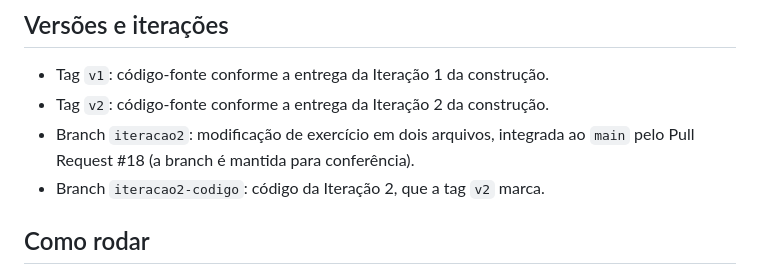
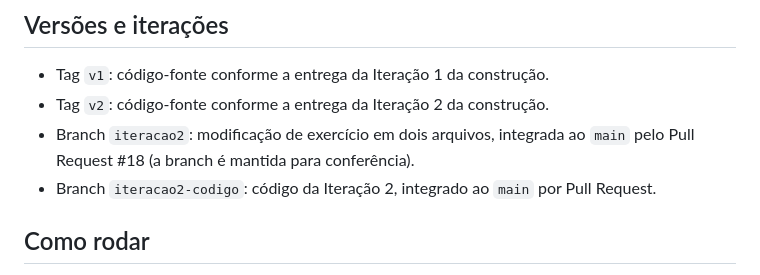
Before and after one commit to ataraxia-ppads/ataraxia-blog, a Markdown page: README.md, the part around the change. Drawn GitHub-style.

Commit message:
docs: README descreve a branch da Iteração 2
Co-Authored-By: Claude Sonnet 5.5 <noreply@anthropic.com>

```diff
--- a/README.md
+++ b/README.md
@@ -50,7 +50,8 @@ desenvolvimento: para rodar na sua máquina, basta o passo a passo abaixo.
 - Tag `v2`: código-fonte conforme a entrega da Iteração 2 da construção.
 - Branch `iteracao2`: modificação de exercício em dois arquivos, integrada ao
   `main` pelo Pull Request #18 (a branch é mantida para conferência).
-- Branch `iteracao2-codigo`: código da Iteração 2, que a tag `v2` marca.
+- Branch `iteracao2-codigo`: código da Iteração 2, integrado ao `main` por
+  Pull Request.
 
 ## Como rodar
 
```
